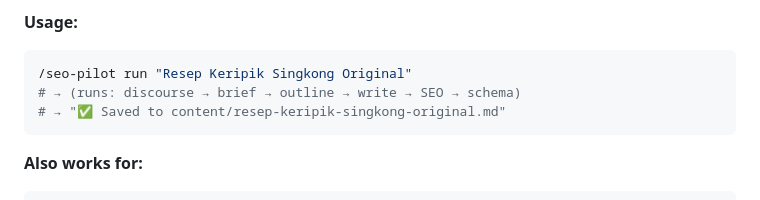
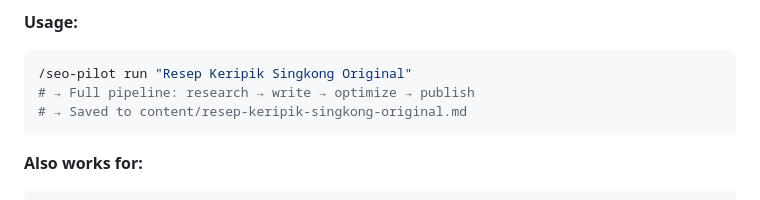
Before and after one commit to Aguh18/claude-seo-pilot, a Markdown page: skills/seo-pilot/SKILL.md, the part around one of its changes. GitHub-like rendering.

````diff
--- a/skills/seo-pilot/SKILL.md
+++ b/skills/seo-pilot/SKILL.md
@@ -74,8 +103,8 @@ Full content pipeline for a topic.
 **Usage:**
 ```bash
 /seo-pilot run "Resep Keripik Singkong Original"
-# → (runs: discourse → brief → outline → write → SEO → schema)
-# → "✅ Saved to content/resep-keripik-singkong-original.md"
+# → Full pipeline: research → write → optimize → publish
+# → Saved to content/resep-keripik-singkong-original.md
 ```
 
 **Also works for:**
````
Also changed, not shown: other parts of skills/seo-pilot/SKILL.md (+58 -29 lines).
